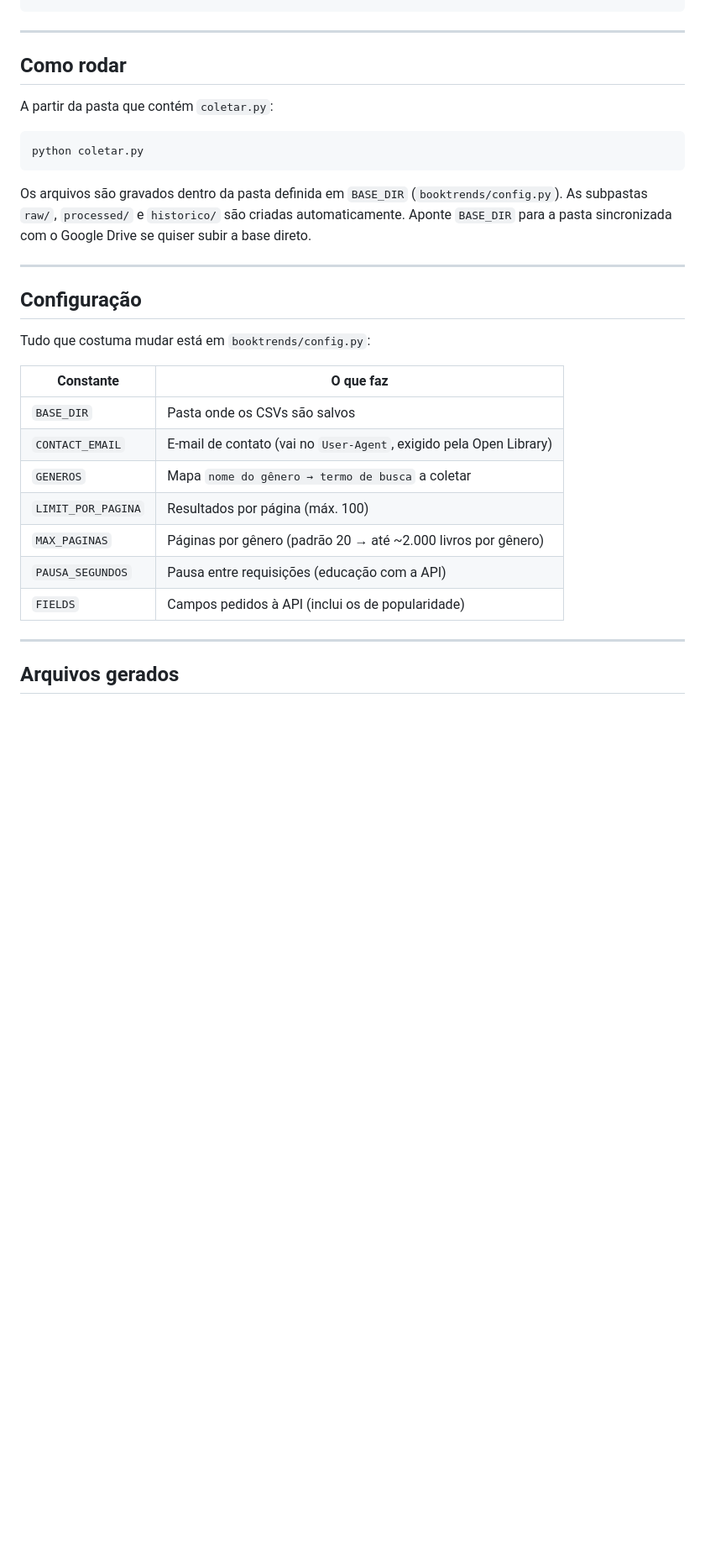
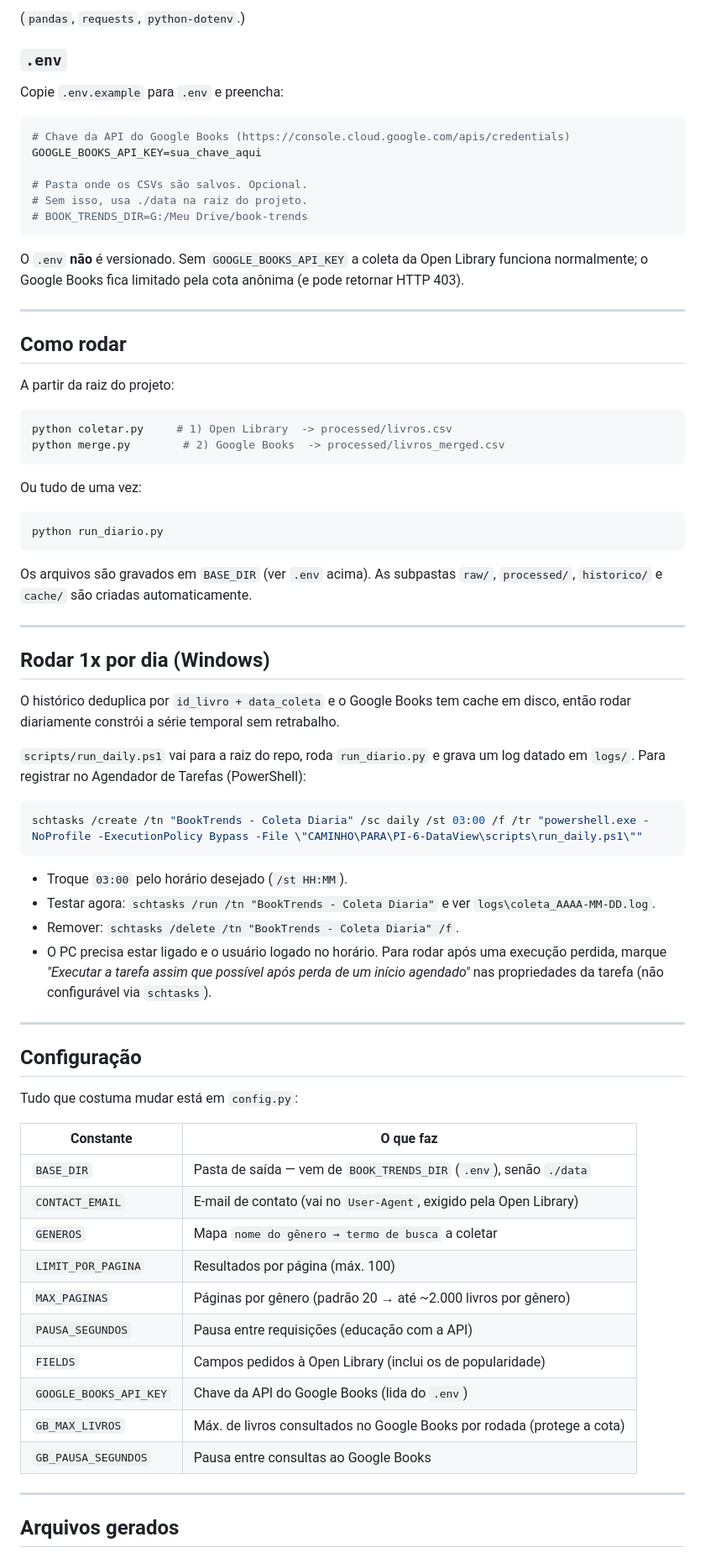
Before and after one commit to leolima92/PI-6-DataView, a Markdown page: README.md, the part around one of its changes. Shown at 84% size. GitHub-like rendering; blank space fills up the shorter version.

````diff
--- a/README.md
+++ b/README.md
@@ -71,35 +93,85 @@ pip install requests pandas
 ```
+
+(`pandas`, `requests`, `python-dotenv`.)
+
+### `.env`
+
+Copie `.env.example` para `.env` e preencha:
+
+```ini
+# Chave da API do Google Books (https://console.cloud.google.com/apis/credentials)
+GOOGLE_BOOKS_API_KEY=sua_chave_aqui
+
+# Pasta onde os CSVs são salvos. Opcional.
+# Sem isso, usa ./data na raiz do projeto.
+# BOOK_TRENDS_DIR=G:/Meu Drive/book-trends
+```
+
+O `.env` **não** é versionado. Sem `GOOGLE_BOOKS_API_KEY` a coleta da Open
+Library funciona normalmente; o Google Books fica limitado pela cota anônima
+(e pode retornar HTTP 403).
 
 ---
 
 ## Como rodar
 
-A partir da pasta que contém `coletar.py`:
+A partir da raiz do projeto:
 
 ```bash
-python coletar.py
+python coletar.py     # 1) Open Library  -> processed/livros.csv
+python merge.py        # 2) Google Books  -> processed/livros_merged.csv
 ```
 
-Os arquivos são gravados dentro da pasta definida em `BASE_DIR`
-(`booktrends/config.py`). As subpastas `raw/`, `processed/` e `historico/`
-são criadas automaticamente. Aponte `BASE_DIR` para a pasta sincronizada
-com o Google Drive se quiser subir a base direto.
+Ou tudo de uma vez:
+
+```bash
+python run_diario.py
+```
+
+Os arquivos são gravados em `BASE_DIR` (ver `.env` acima). As subpastas
+`raw/`, `processed/`, `historico/` e `cache/` são criadas automaticamente.
+
+---
+
+## Rodar 1x por dia (Windows)
+
+O histórico deduplica por `id_livro + data_coleta` e o Google Books tem cache
+em disco, então rodar diariamente constrói a série temporal sem retrabalho.
+
+`scripts/run_daily.ps1` vai para a raiz do repo, roda `run_diario.py` e grava
+um log datado em `logs/`. Para registrar no Agendador de Tarefas (PowerShell):
+
+```powershell
+schtasks /create /tn "BookTrends - Coleta Diaria" /sc daily /st 03:00 /f /tr "powershell.exe -NoProfile -ExecutionPolicy Bypass -File \"CAMINHO\PARA\PI-6-DataView\scripts\run_daily.ps1\""
+```
+
+- Troque `03:00` pelo horário desejado (`/st HH:MM`).
+- Testar agora: `schtasks /run /tn "BookTrends - Coleta Diaria"` e ver
+  `logs\coleta_AAAA-MM-DD.log`.
+- Remover: `schtasks /delete /tn "BookTrends - Coleta Diaria" /f`.
+- O PC precisa estar ligado e o usuário logado no horário. Para rodar após uma
+  execução perdida, marque *"Executar a tarefa assim que possível após perda de
+  um início agendado"* nas propriedades da tarefa (não configurável via
+  `schtasks`).
 
 ---
 
 ## Configuração
 
-Tudo que costuma mudar está em `booktrends/config.py`:
+Tudo que costuma mudar está em `config.py`:
 
-| Constante          | O que faz                                                        |
-| ------------------ | ---------------------------------------------------------------- |
-| `BASE_DIR`         | Pasta onde os CSVs são salvos                                    |
-| `CONTACT_EMAIL`    | E-mail de contato (vai no `User-Agent`, exigido pela Open Library) |
-| `GENEROS`          | Mapa `nome do gênero → termo de busca` a coletar                 |
-| `LIMIT_POR_PAGINA` | Resultados por página (máx. 100)                                 |
-| `MAX_PAGINAS`      | Páginas por gênero (padrão 20 → até ~2.000 livros por gênero)    |
-| `PAUSA_SEGUNDOS`   | Pausa entre requisições (educação com a API)                    |
-| `FIELDS`           | Campos pedidos à API (inclui os de popularidade)                |
+| Constante            | O que faz                                                          |
+| -------------------- | ----------------------------------------------------------------- |
+| `BASE_DIR`           | Pasta de saída — vem de `BOOK_TRENDS_DIR` (`.env`), senão `./data` |
+| `CONTACT_EMAIL`      | E-mail de contato (vai no `User-Agent`, exigido pela Open Library) |
+| `GENEROS`            | Mapa `nome do gênero → termo de busca` a coletar                  |
+| `LIMIT_POR_PAGINA`   | Resultados por página (máx. 100)                                  |
+| `MAX_PAGINAS`        | Páginas por gênero (padrão 20 → até ~2.000 livros por gênero)     |
+| `PAUSA_SEGUNDOS`     | Pausa entre requisições (educação com a API)                     |
+| `FIELDS`             | Campos pedidos à Open Library (inclui os de popularidade)        |
+| `GOOGLE_BOOKS_API_KEY` | Chave da API do Google Books (lida do `.env`)                  |
+| `GB_MAX_LIVROS`      | Máx. de livros consultados no Google Books por rodada (protege a cota) |
+| `GB_PAUSA_SEGUNDOS`  | Pausa entre consultas ao Google Books                            |
 
 ---
 
````
Also changed, not shown: other parts of README.md (+84 -38 lines).
